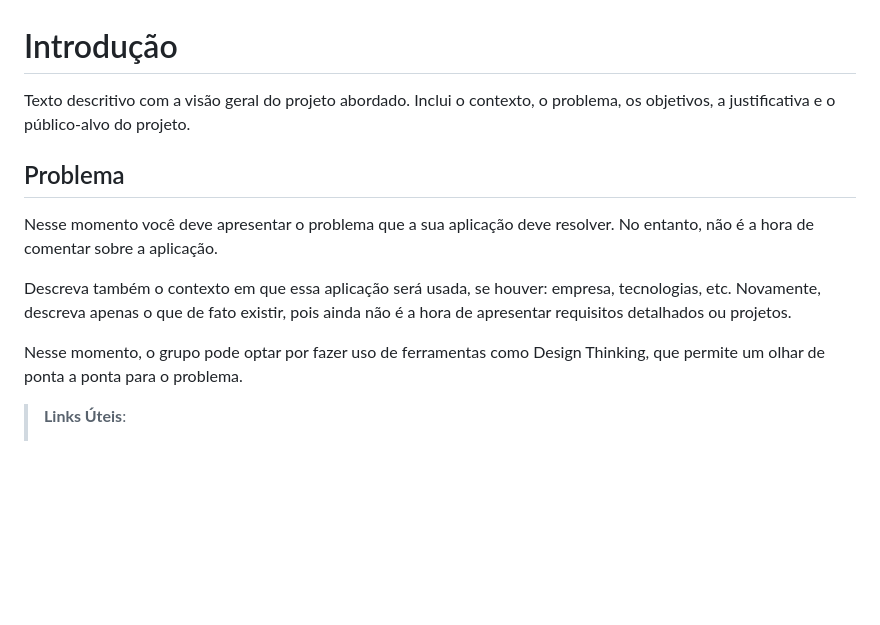
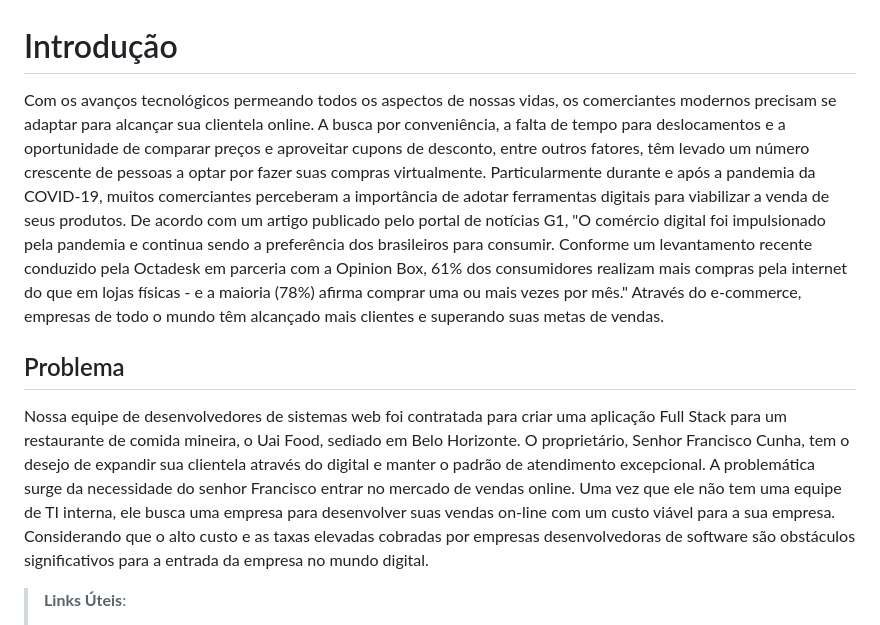
Before and after one commit to ICEI-PUC-Minas-PMV-ADS/pmv-ads-2024-1-e4-proj-dad-t3-UAIFood, a Markdown page: docs/01-Documentação de Contexto.md, the part around the change. Drawn GitHub-style; blank space fills up the shorter version.

```diff
--- a/docs/01-Documentação de Contexto.md
+++ b/docs/01-Documentação de Contexto.md
@@ -1,13 +1,14 @@
 # Introdução
 
-Texto descritivo com a visão geral do projeto abordado. Inclui o contexto, o problema, os objetivos, a justificativa e o público-alvo do projeto.
+Com os avanços tecnológicos permeando todos os aspectos de nossas vidas, os comerciantes modernos precisam se adaptar para alcançar sua clientela online. A busca por conveniência, a falta de tempo para deslocamentos e a oportunidade de comparar preços e aproveitar cupons de desconto, entre outros fatores, têm levado um número crescente de pessoas a optar por fazer suas compras virtualmente.
+Particularmente durante e após a pandemia da COVID-19, muitos comerciantes perceberam a importância de adotar ferramentas digitais para viabilizar a venda de seus produtos. De acordo com um artigo publicado pelo portal de notícias G1, "O comércio digital foi impulsionado pela pandemia e continua sendo a preferência dos brasileiros para consumir. Conforme um levantamento recente conduzido pela Octadesk em parceria com a Opinion Box, 61% dos consumidores realizam mais compras pela internet do que em lojas físicas - e a maioria (78%) afirma comprar uma ou mais vezes por mês." Através do  e-commerce, empresas de todo o mundo têm alcançado mais clientes e superando suas metas de vendas.
+
 
 ## Problema
-Nesse momento você deve apresentar o problema que a sua aplicação deve  resolver. No entanto, não é a hora de comentar sobre a aplicação.
 
-Descreva também o contexto em que essa aplicação será usada, se  houver: empresa, tecnologias, etc. Novamente, descreva apenas o que de  fato existir, pois ainda não é a hora de apresentar requisitos  detalhados ou projetos.
+Nossa equipe de desenvolvedores de sistemas web foi contratada para criar uma aplicação Full Stack para um restaurante de  comida mineira, o Uai Food, sediado em Belo Horizonte. O proprietário, Senhor Francisco Cunha, tem o desejo de expandir sua clientela através do digital e manter o padrão de atendimento excepcional.
+A problemática surge da necessidade do senhor Francisco entrar no mercado de vendas online. Uma vez que ele não tem uma equipe de TI interna,  ele busca uma empresa para desenvolver suas vendas on-line com um custo viável para a sua empresa. Considerando que o alto custo e as taxas elevadas cobradas por empresas desenvolvedoras de software são obstáculos significativos para a entrada da empresa no mundo digital.
 
-Nesse momento, o grupo pode optar por fazer uso  de ferramentas como Design Thinking, que permite um olhar de ponta a ponta para o problema.
 
 > **Links Úteis**:
 > - [Objetivos, Problema de pesquisa e Justificativa](https://medium.com/@versioparole/objetivos-problema-de-pesquisa-e-justificativa-c98c8233b9c3)
```
